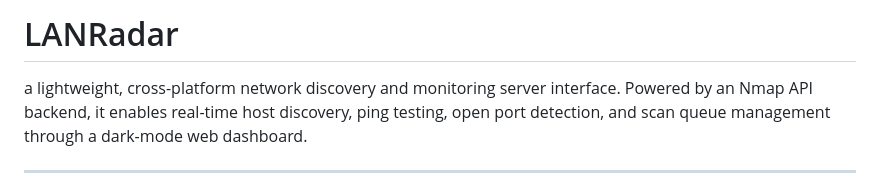
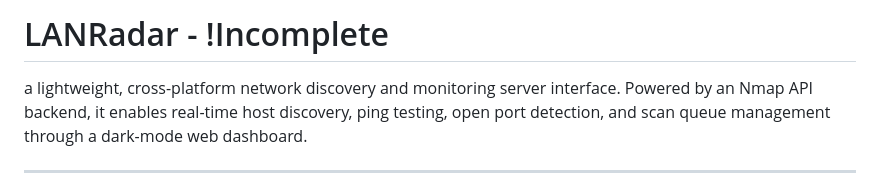
Before and after one commit to GOTJOED/LANRadar, a Markdown page: README.md, the part around the change. GitHub-like rendering.

```diff
--- a/README.md
+++ b/README.md
@@ -1,4 +1,4 @@
-# LANRadar
+# LANRadar - !Incomplete
 
 a lightweight, cross-platform network discovery and monitoring server interface. Powered by an Nmap API backend, it enables real-time host discovery, ping testing, open port detection, and scan queue management through a dark-mode web dashboard.
 
```
